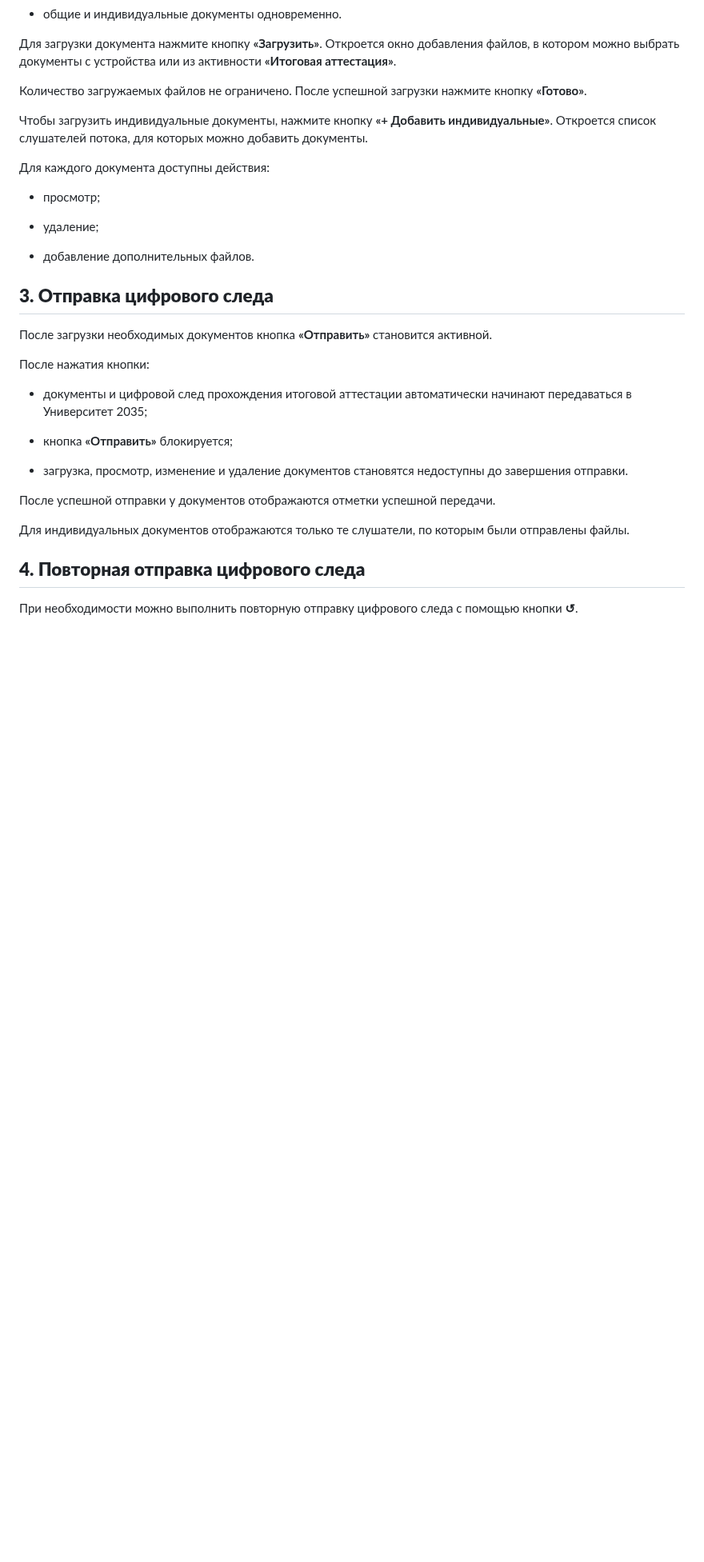
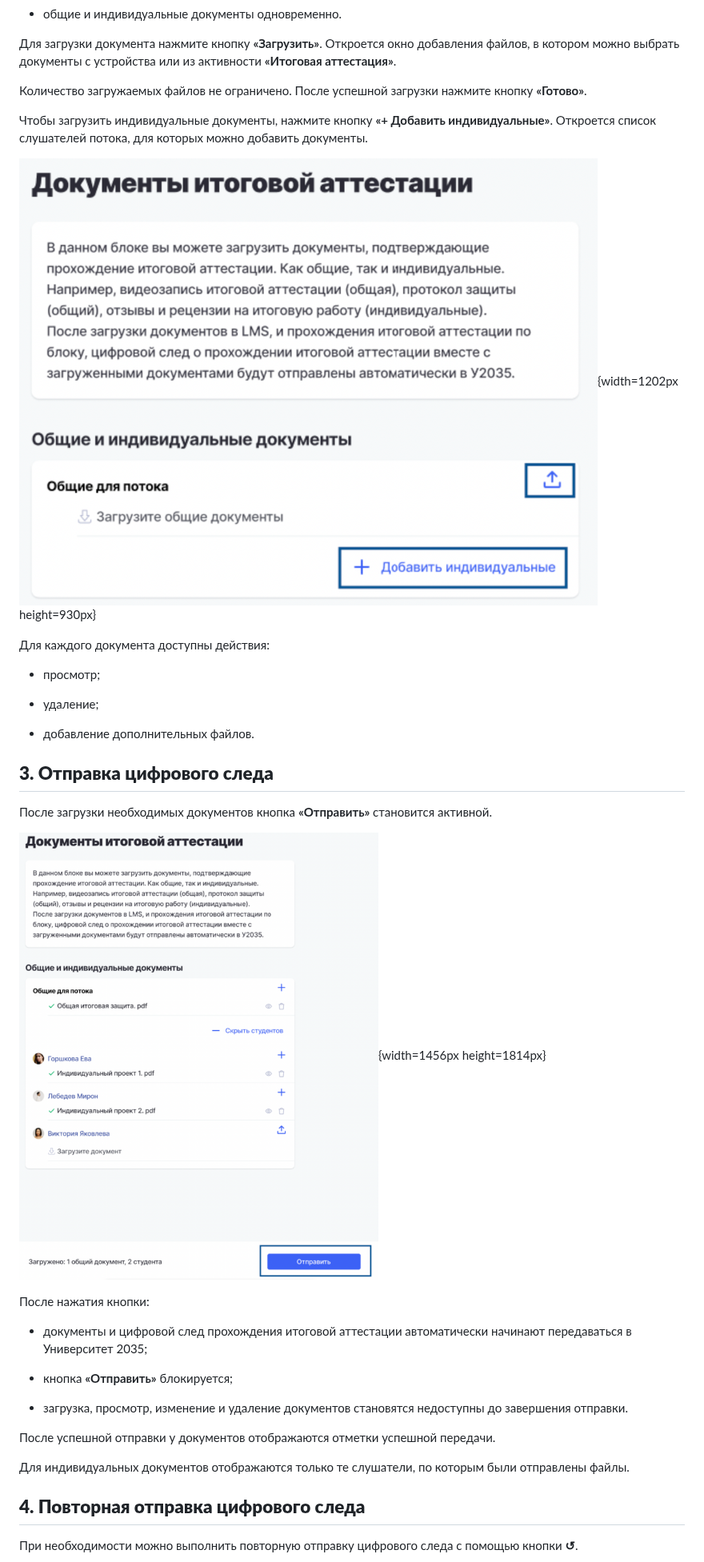
Before and after one commit to Smile-Tech-Study/basodinhelp, a Markdown page: obuchenie.-dobavlenie-studentov/itogovaya-attestaciya.md, the part around one of its changes. Shown at 80% size. GitHub-like rendering; pictures changed too: obuchenie.-dobavlenie-studentov/itogovaya-attestaciya-2.png (added), obuchenie.-dobavlenie-studentov/itogovaya-attestaciya-3.png (added); blank space fills up the shorter version.

```diff
--- a/obuchenie.-dobavlenie-studentov/itogovaya-attestaciya.md
+++ b/obuchenie.-dobavlenie-studentov/itogovaya-attestaciya.md
@@ -37,6 +39,8 @@ order: 3
 
 Чтобы загрузить индивидуальные документы, нажмите кнопку **«+ Добавить индивидуальные»**. Откроется список слушателей потока, для которых можно добавить документы.
 
+![](./itogovaya-attestaciya-2.png){width=1202px height=930px}
+
 Для каждого документа доступны действия:
 
 -  просмотр;
@@ -48,6 +52,8 @@ order: 3
 ## **3\. Отправка цифрового следа**
 
 После загрузки необходимых документов кнопка **«Отправить»** становится активной.
+
+![](./itogovaya-attestaciya-3.png){width=1456px height=1814px}
 
 После нажатия кнопки:
 
```
Also changed, not shown: other parts of obuchenie.-dobavlenie-studentov/itogovaya-attestaciya.md (+5 -1 lines), obuchenie.-dobavlenie-studentov/itogovaya-attestaciya-4.png (added), obuchenie.-dobavlenie-studentov/itogovaya-attestaciya.png (added).
